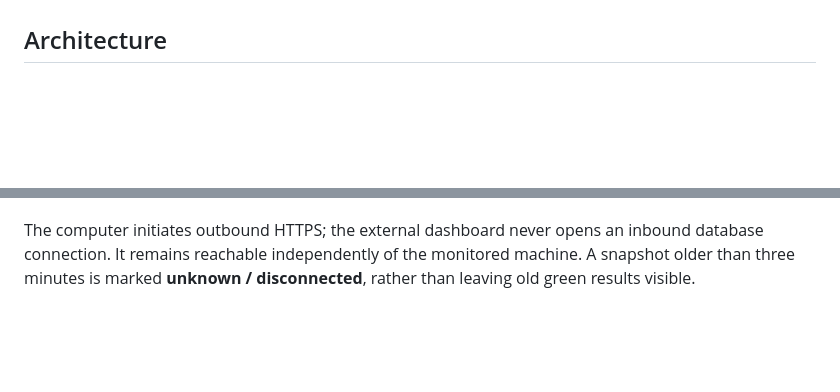
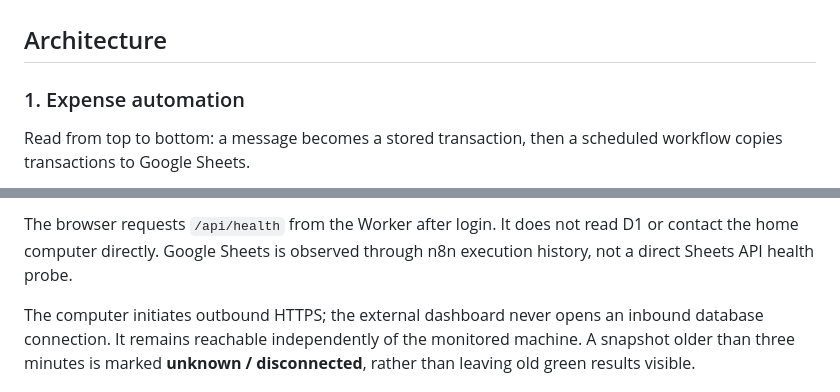
Before and after one commit to sutichaiu24/n8n-healthcheck, a Markdown page: README.md, 2 parts joined by grey strips. Drawn GitHub-style; blank space fills up the shorter version.

````diff
--- a/README.md
+++ b/README.md
@@ -19,4 +19,8 @@ Open **http://127.0.0.1:8788**. The demo is clearly labeled and uses generated d
 
 ## Architecture
 
+### 1. Expense automation
+
+Read from top to bottom: a message becomes a stored transaction, then a scheduled workflow copies transactions to Google Sheets.
+
 ```mermaid
@@ -44,3 +53,4 @@ Solid arrows show automation and dashboard data flows; dotted arrows show read-o
+The browser requests `/api/health` from the Worker after login. It does not read D1 or contact the home computer directly. Google Sheets is observed through n8n execution history, not a direct Sheets API health probe.
 
 The computer initiates outbound HTTPS; the external dashboard never opens an inbound database connection. It remains reachable independently of the monitored machine. A snapshot older than three minutes is marked **unknown / disconnected**, rather than leaving old green results visible.
 
````
Also changed, not shown: other parts of README.md (+24 -19 lines).
